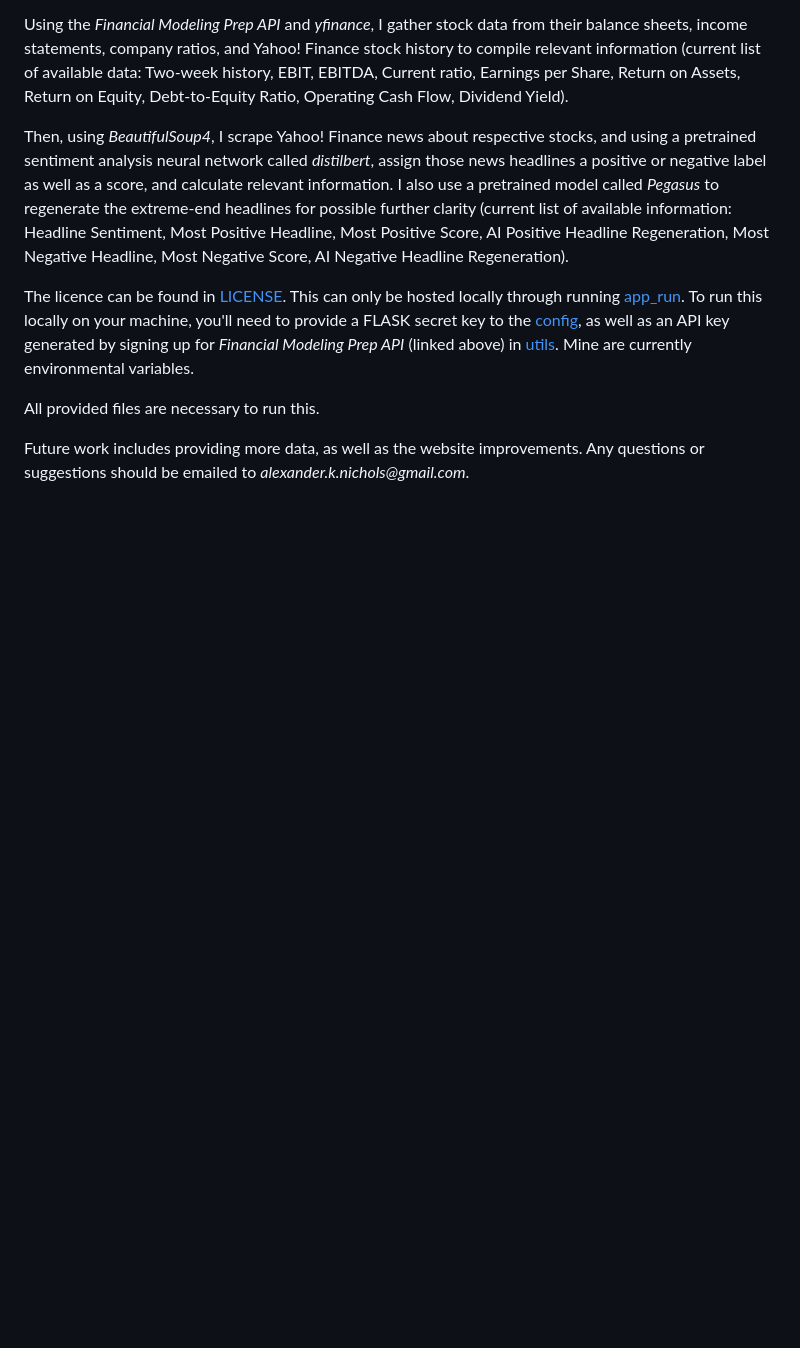
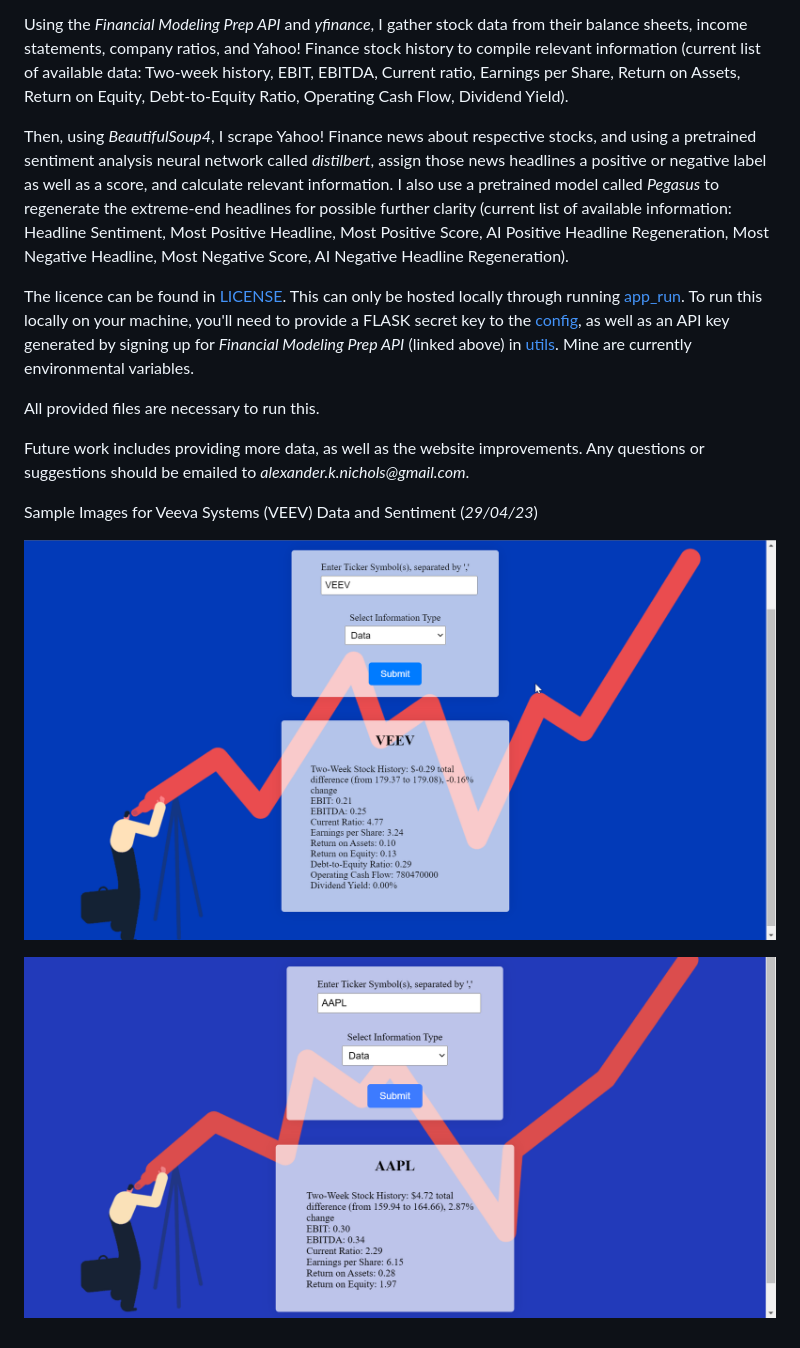
Before and after one commit to alexnicholsamu/stock-check, a Markdown page: README.md, the part around the change. Drawn GitHub-style; pictures changed too: images/sampledataimage.png (added), images/samplesentimentimage.png (added); blank space fills up the shorter version.

Commit message:
readme update + proper company name addition

```diff
--- a/README.md
+++ b/README.md
@@ -21,3 +21,9 @@ The licence can be found in [LICENSE](LICENSE.md). This can only be hosted local
 All provided files are necessary to run this.
 
 Future work includes providing more data, as well as the website improvements. Any questions or suggestions should be emailed to _alexander.k.nichols@gmail.com_.
+
+Sample Images for Veeva Systems (VEEV) Data and Sentiment (_29/04/23_)
+
+![Sample Data Image](./images/sampledataimage.png)
+
+![Sample Data Image](./images/samplesentimentimage.png)
```
Also changed, not shown: images/stockgif.gif (renamed from static/stockgif.gif), static/sampleimage.png (deleted), 1 other file.
